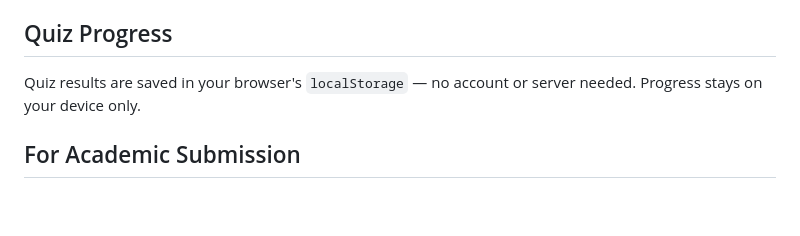
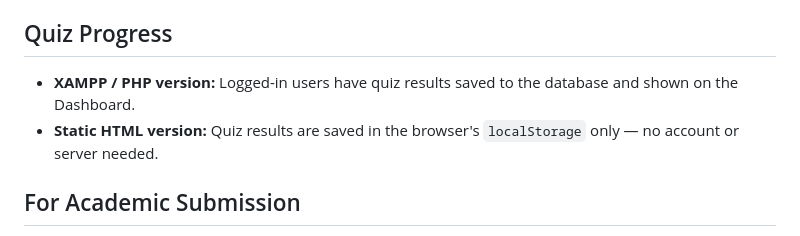
Before and after one commit to plezique/IT122_Cybersecurity_Website, a Markdown page: README.md, the part around one of its changes. GitHub-like rendering; blank space fills up the shorter version.

```diff
--- a/README.md
+++ b/README.md
@@ -69,7 +124,8 @@ No database or server setup required.
 
 ## Quiz Progress
 
-Quiz results are saved in your browser's `localStorage` — no account or server needed. Progress stays on your device only.
+- **XAMPP / PHP version:** Logged-in users have quiz results saved to the database and shown on the Dashboard.
+- **Static HTML version:** Quiz results are saved in the browser's `localStorage` only — no account or server needed.
 
 ## For Academic Submission
 
```
Also changed, not shown: other parts of README.md (+57 -2 lines).
